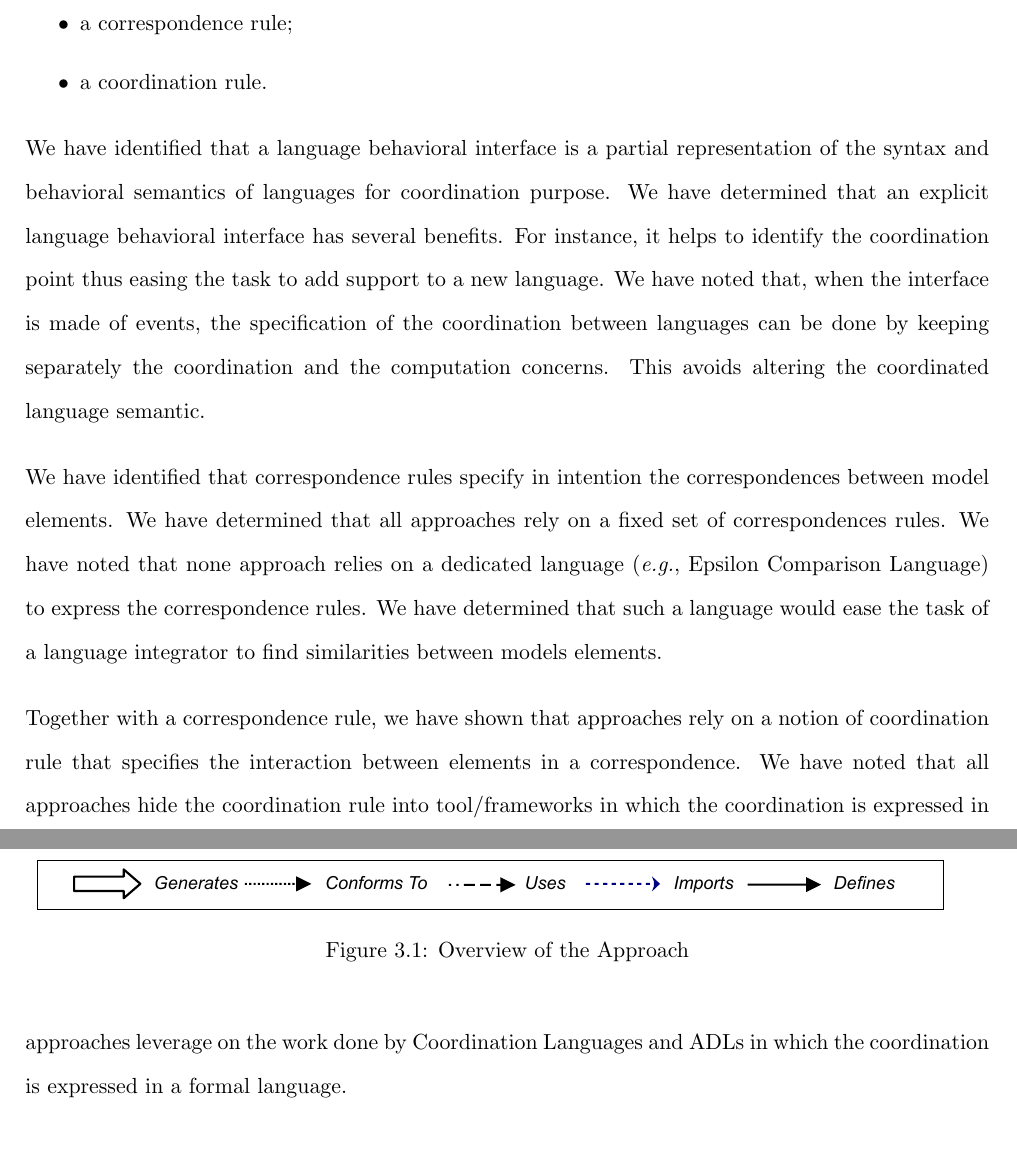
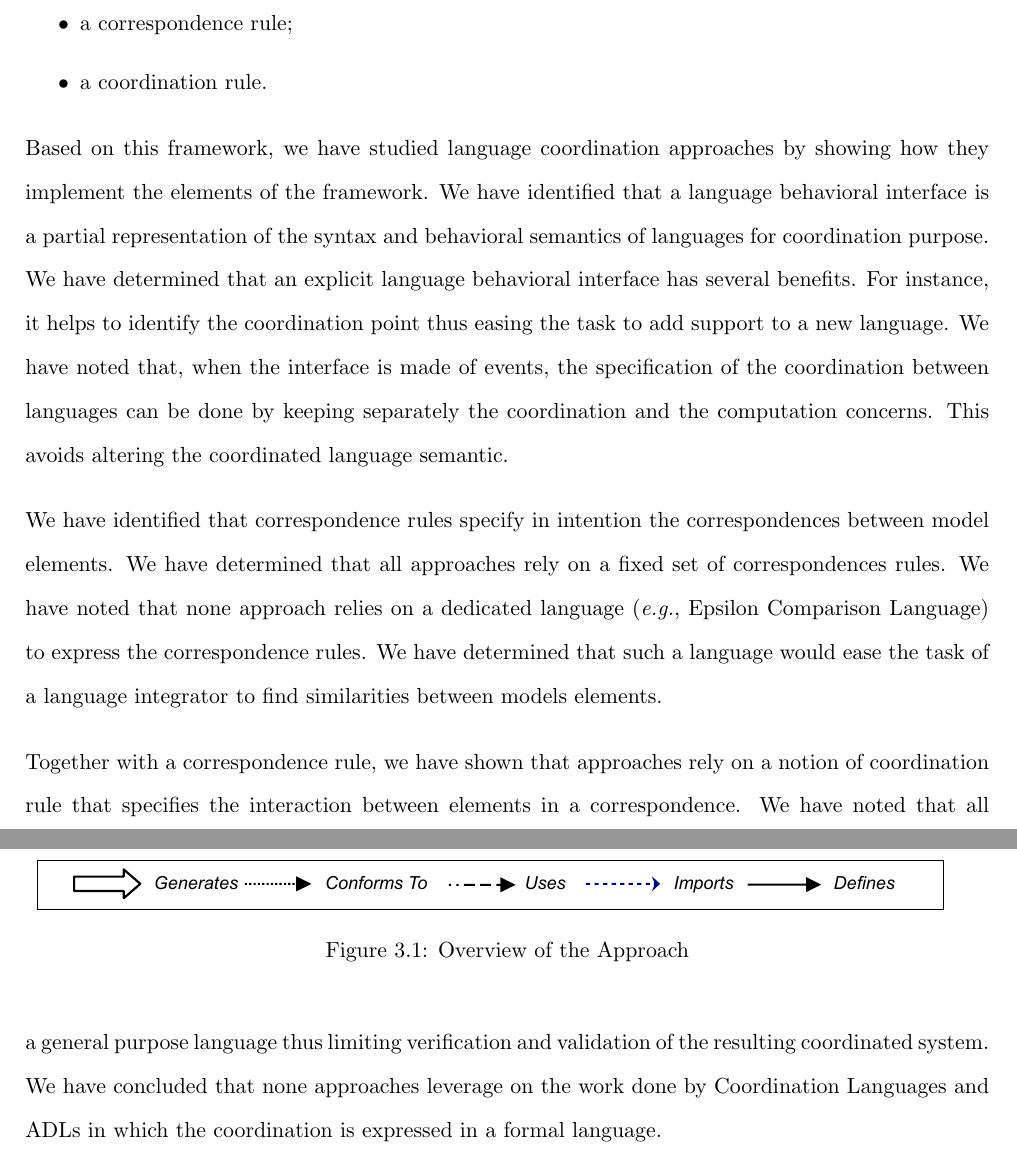
Before and after one commit to MatiasVara/MyPhdThesis, a LaTeX thesis (thesis.tex, which reads framework/conclu.tex): two parts of pages 58 and 59 of 110, joined at a grey line, cut so that both start at the same text, the shorter picture padded with empty space. Compiled offline with pdfLaTeX.

Commit message:
Minor on chapter 3

```diff
--- a/framework/conclu.tex
+++ b/framework/conclu.tex
@@ -22,14 +22,13 @@ In this chapter, we have presented requirements for a language that capture the
 %	BCOoL                                                       & \begin{tabular}[c]{@{}c@{}}Event types\\ domain-specific\end{tabular}    & dedicated language                                             & MOCCML                                                       \\ \hline
 %\end{tabular}
 %\end{table}
-
-We have identified that a language behavioral interface is a partial representation of the syntax and behavioral semantics of languages for coordination purpose. We have determined that an explicit language behavioral interface has several benefits. For instance, it helps to identify the coordination point thus easing the task to add support to a new language. We have noted that, when the interface is made of events, the specification of the coordination between languages can be done by keeping separately the coordination and the computation concerns. This avoids altering the coordinated language semantic.
+Based on this framework, we have studied language coordination approaches by showing how they implement the elements of the framework. We have identified that a language behavioral interface is a partial representation of the syntax and behavioral semantics of languages for coordination purpose. We have determined that an explicit language behavioral interface has several benefits. For instance, it helps to identify the coordination point thus easing the task to add support to a new language. We have noted that, when the interface is made of events, the specification of the coordination between languages can be done by keeping separately the coordination and the computation concerns. This avoids altering the coordinated language semantic.
 
 %We want to highlight that the notion of interface is not presented in model composition approaches. These approaches compose heterogeneous models by relying on a fixed metametamodel. For example, in the Epsilon Comparing Language the metametamodel is always Ecore. However, in the case of behavioral coordination, the models can be built with very different languages, \eg SDL and Matlab in MASCOT. This results in a need of a notion of interface at language level to coordinate both languages.
 
 We have identified that correspondence rules specify in intention the correspondences between model elements. We have determined that all approaches rely on a fixed set of correspondences rules. We have noted that none approach relies on a dedicated language (\eg Epsilon Comparison Language) to express the correspondence rules. We have determined that such a language would ease the task of a language integrator to find similarities between models elements.
 
-Together with a correspondence rule, we have shown that approaches rely on a notion of coordination rule that specifies the interaction between elements in a correspondence. We have noted that all approaches hide the coordination rule into tool/frameworks in which the coordination is expressed in a general purpose language thus limiting verification and validation. We have concluded that none approaches leverage on the work done by Coordination Languages and ADLs in which the coordination is expressed in a formal language.
+Together with a correspondence rule, we have shown that approaches rely on a notion of coordination rule that specifies the interaction between elements in a correspondence. We have noted that all approaches hide the coordination rule into tool/frameworks in which the coordination is expressed in a general purpose language thus limiting verification and validation of the resulting coordinated system. We have concluded that none approaches leverage on the work done by Coordination Languages and ADLs in which the coordination is expressed in a formal language.
 
 \begin{figure}
 	\begin{center}
```
Also changed, not shown: 1 other file.
